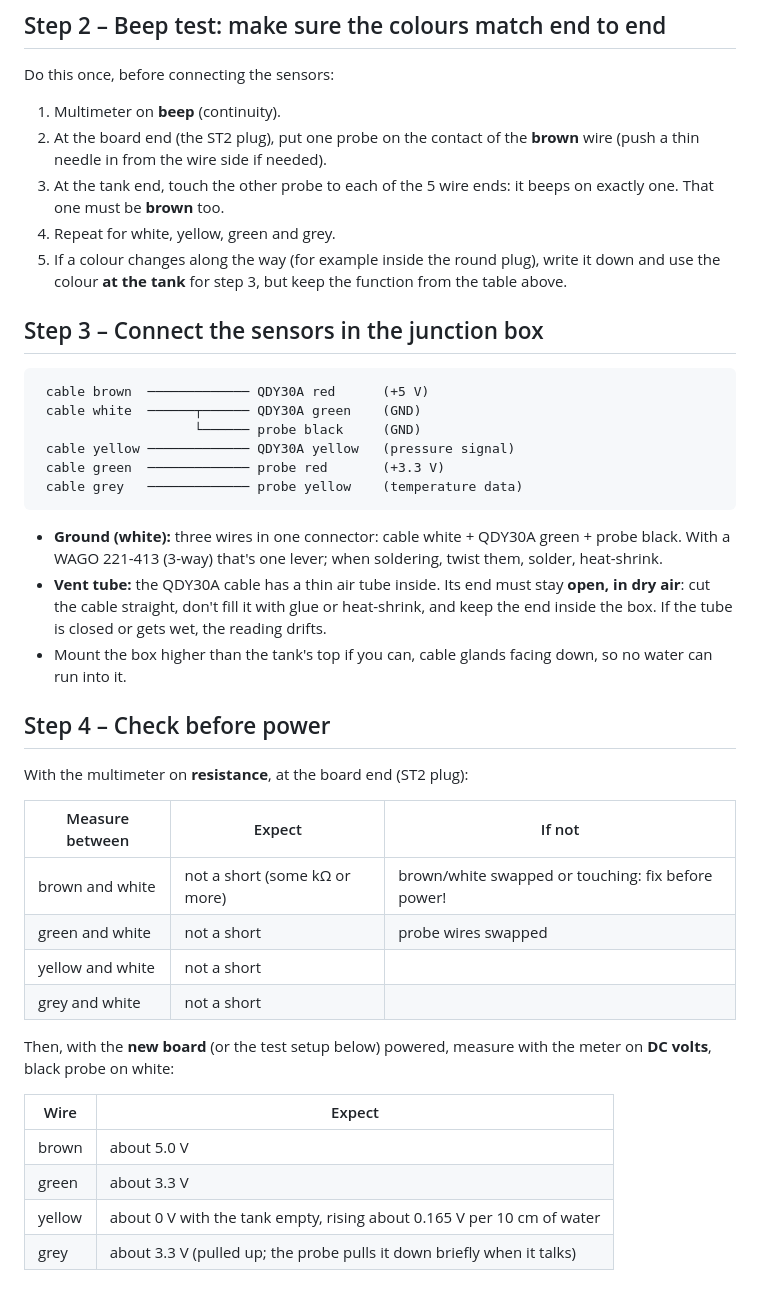
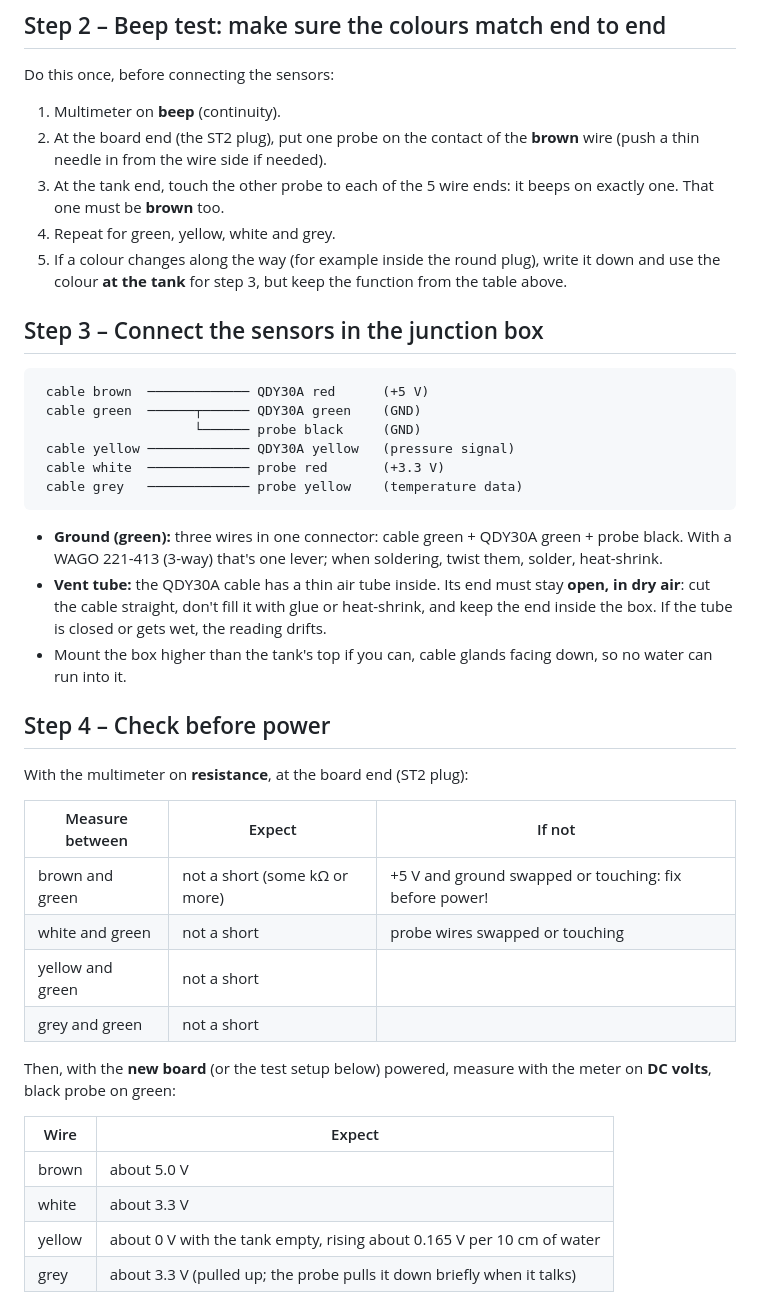
Before and after one commit to mich-crypto/Venusosmods, a Markdown page: docs/fresh-water-wiring.md, the part around one of its changes. Rendered like a GitHub page.

````diff
--- a/docs/fresh-water-wiring.md
+++ b/docs/fresh-water-wiring.md
@@ -70,7 +76,7 @@ Do this once, before connecting the sensors:
    thin needle in from the wire side if needed).
 3. At the tank end, touch the other probe to each of the 5 wire ends: it beeps on exactly one.
    That one must be **brown** too.
-4. Repeat for white, yellow, green and grey.
+4. Repeat for green, yellow, white and grey.
 5. If a colour changes along the way (for example inside the round plug), write it down and use
    the colour **at the tank** for step 3, but keep the function from the table above.
 
@@ -78,14 +84,14 @@ Do this once, before connecting the sensors:
 
 ```
  cable brown  ───────────── QDY30A red      (+5 V)
- cable white  ──────┬────── QDY30A green    (GND)
+ cable green  ──────┬────── QDY30A green    (GND)
                     └────── probe black     (GND)
  cable yellow ───────────── QDY30A yellow   (pressure signal)
- cable green  ───────────── probe red       (+3.3 V)
+ cable white  ───────────── probe red       (+3.3 V)
  cable grey   ───────────── probe yellow    (temperature data)
 ```
 
-* **Ground (white):** three wires in one connector: cable white + QDY30A green + probe black.
+* **Ground (green):** three wires in one connector: cable green + QDY30A green + probe black.
   With a WAGO 221-413 (3-way) that's one lever; when soldering, twist them, solder, heat-shrink.
 * **Vent tube:** the QDY30A cable has a thin air tube inside. Its end must stay **open, in dry
   air**: cut the cable straight, don't fill it with glue or heat-shrink, and keep the end inside
@@ -99,18 +105,18 @@ With the multimeter on **resistance**, at the board end (ST2 plug):
 
 | Measure between | Expect | If not |
 |---|---|---|
-| brown and white | not a short (some kΩ or more) | brown/white swapped or touching: fix before power! |
-| green and white | not a short | probe wires swapped |
-| yellow and white | not a short | |
-| grey and white | not a short | |
+| brown and green | not a short (some kΩ or more) | +5 V and ground swapped or touching: fix before power! |
+| white and green | not a short | probe wires swapped or touching |
+| yellow and green | not a short | |
+| grey and green | not a short | |
 
 Then, with the **new board** (or the test setup below) powered, measure with the meter on
-**DC volts**, black probe on white:
+**DC volts**, black probe on green:
 
 | Wire | Expect |
 |---|---|
 | brown | about 5.0 V |
-| green | about 3.3 V |
+| white | about 3.3 V |
 | yellow | about 0 V with the tank empty, rising about 0.165 V per 10 cm of water |
 | grey | about 3.3 V (pulled up; the probe pulls it down briefly when it talks) |
 
````
Also changed, not shown: other parts of docs/fresh-water-wiring.md (+15 -9 lines), docs/io-board.md (+4 -3 lines), docs/io-board/fresh-water-by-colour.png, docs/io-board/fresh-water-cable.png, docs/io-board/pinout-all.png.
